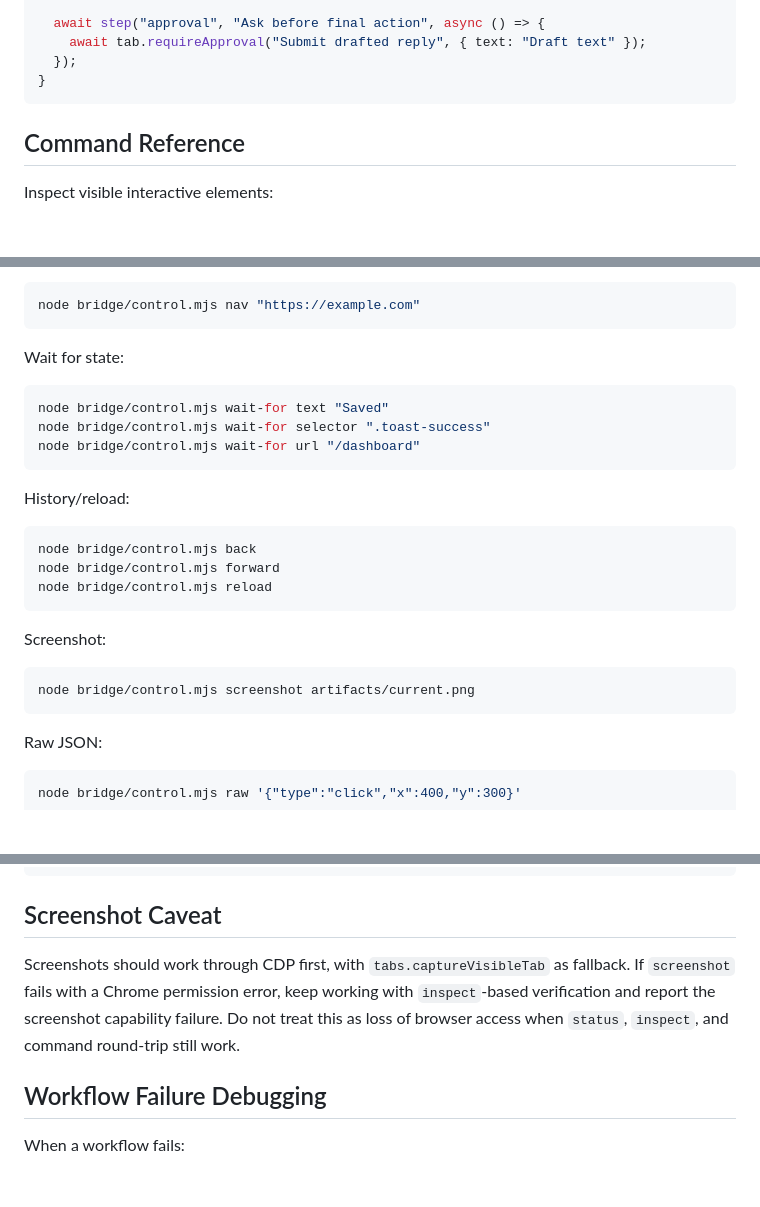
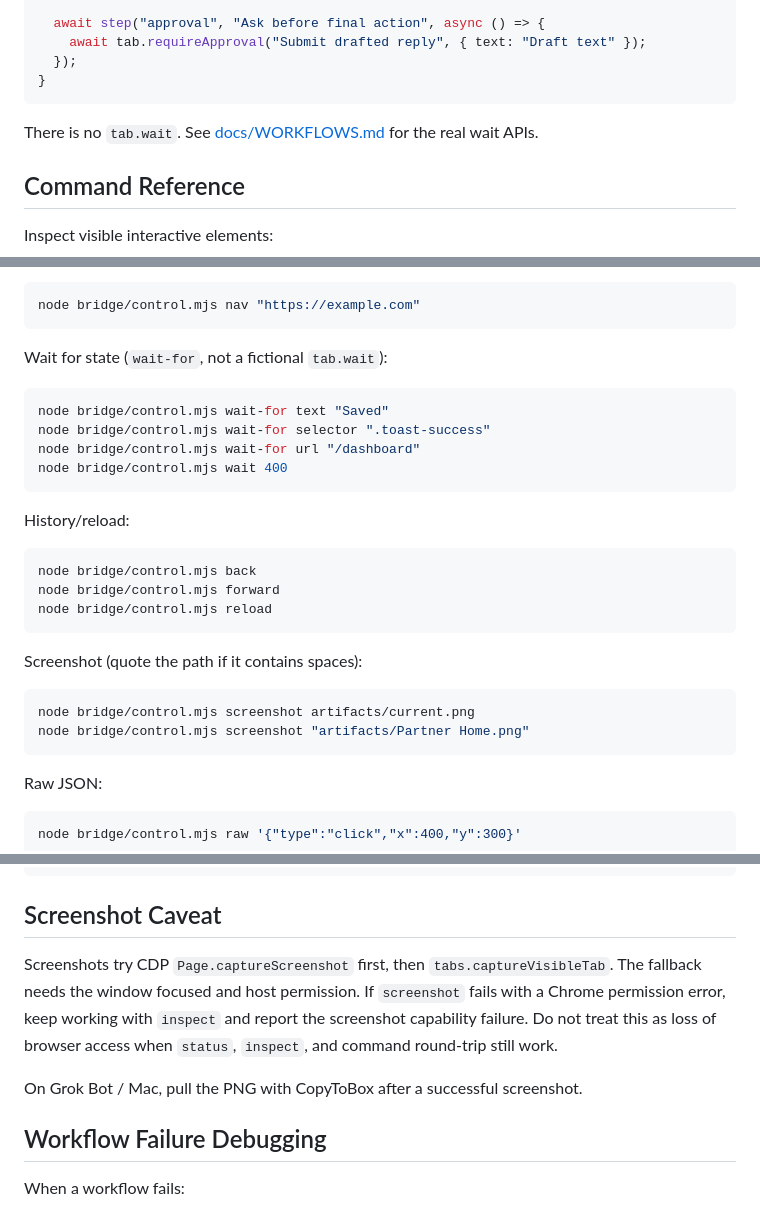
Before and after one commit to makriman/agent-chrome-bridge, a Markdown page: SKILL.md, 3 parts joined by grey strips. Drawn GitHub-style; blank space fills up the shorter version.

````diff
--- a/SKILL.md
+++ b/SKILL.md
@@ -100,6 +140,8 @@ export default async function ({ step }) {
   });
 }
 ```
+
+There is no `tab.wait`. See [docs/WORKFLOWS.md](docs/WORKFLOWS.md) for the real wait APIs.
 
 ## Command Reference
 
@@ -172,12 +214,13 @@ Navigate:
 node bridge/control.mjs nav "https://example.com"
 ```
 
-Wait for state:
+Wait for state (`wait-for`, not a fictional `tab.wait`):
 
 ```bash
 node bridge/control.mjs wait-for text "Saved"
 node bridge/control.mjs wait-for selector ".toast-success"
 node bridge/control.mjs wait-for url "/dashboard"
+node bridge/control.mjs wait 400
 ```
 
 History/reload:
@@ -188,10 +231,11 @@ node bridge/control.mjs forward
 node bridge/control.mjs reload
 ```
 
-Screenshot:
+Screenshot (quote the path if it contains spaces):
 
 ```bash
 node bridge/control.mjs screenshot artifacts/current.png
+node bridge/control.mjs screenshot "artifacts/Partner Home.png"
 ```
 
 Raw JSON:
@@ -216,7 +260,9 @@ node bridge/control.mjs flush
 
 ## Screenshot Caveat
 
-Screenshots should work through CDP first, with `tabs.captureVisibleTab` as fallback. If `screenshot` fails with a Chrome permission error, keep working with `inspect`-based verification and report the screenshot capability failure. Do not treat this as loss of browser access when `status`, `inspect`, and command round-trip still work.
+Screenshots try CDP `Page.captureScreenshot` first, then `tabs.captureVisibleTab`. The fallback needs the window focused and host permission. If `screenshot` fails with a Chrome permission error, keep working with `inspect` and report the screenshot capability failure. Do not treat this as loss of browser access when `status`, `inspect`, and command round-trip still work.
+
+On Grok Bot / Mac, pull the PNG with CopyToBox after a successful screenshot.
 
 ## Workflow Failure Debugging
 
````
Also changed, not shown: other parts of SKILL.md (+58 -19 lines), GROK_BOT.md (added, +153 -0 lines), docs/partners-cookbook.md (added, +86 -0 lines).
